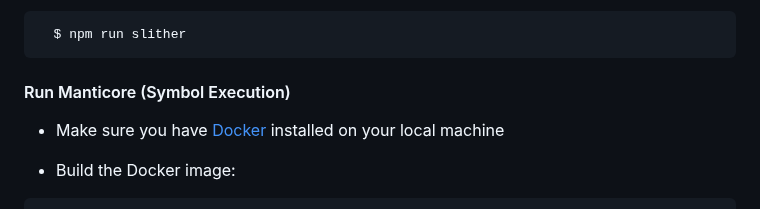
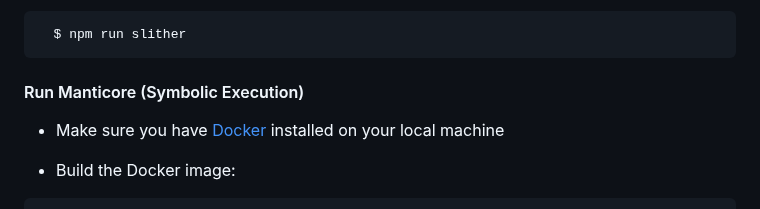
Before and after one commit to 0xIntuition/intuition-beta-contracts, a Markdown page: README.md, the part around the change. GitHub-like rendering.

Commit message:
readme typo

````diff
--- a/README.md
+++ b/README.md
@@ -84,7 +84,7 @@ $ fuzz forge test
   $ npm run slither
 ```
 
-#### Run Manticore (Symbol Execution)
+#### Run Manticore (Symbolic Execution)
 
 - Make sure you have [Docker](https://docker.com/products/docker-desktop) installed on your local machine
 
````
